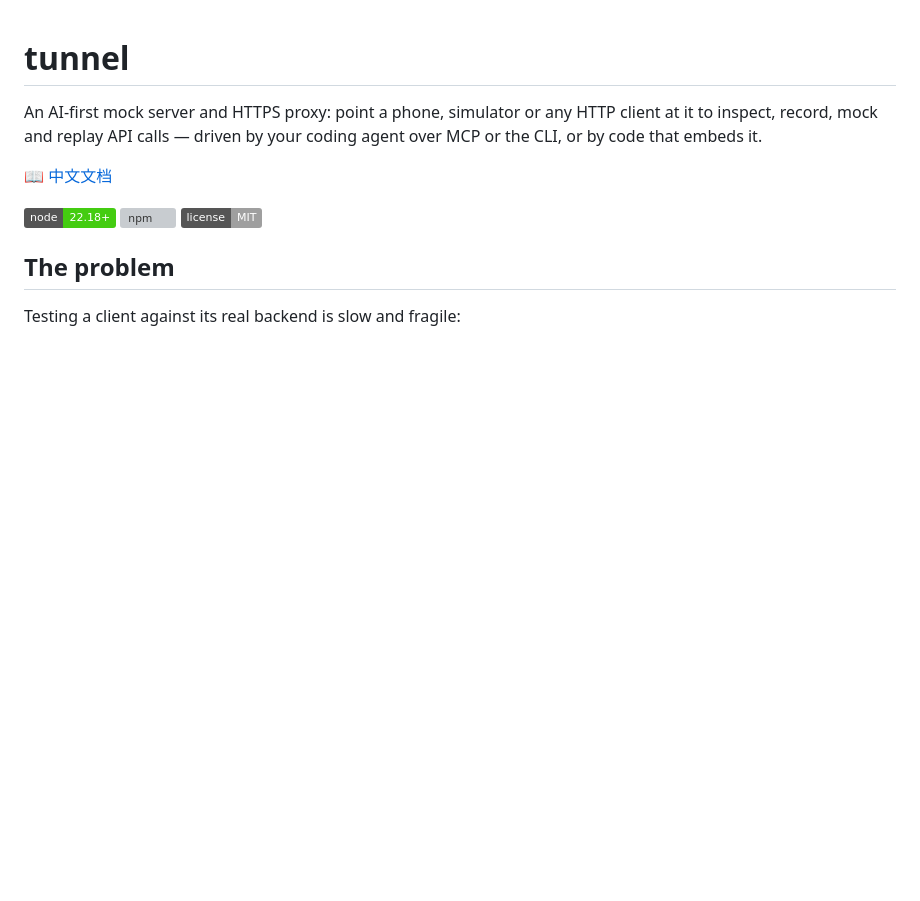
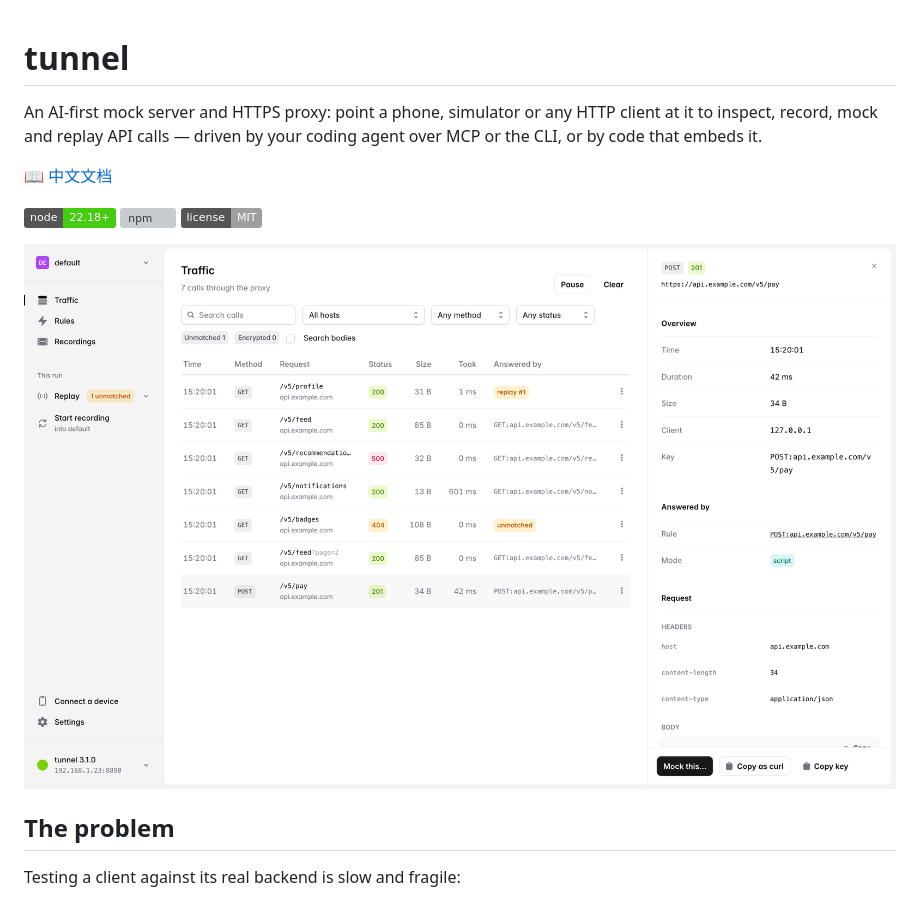
Before and after one commit to e2e-next/tunnel, a Markdown page: README.md, the part around the change. Rendered like a GitHub page; pictures changed too: docs/images/panel-traffic.png (added); badges without logos; blank space fills up the shorter version; grey boxes are pictures that could not be loaded.

```diff
--- a/README.md
+++ b/README.md
@@ -9,6 +9,8 @@ coding agent over MCP or the CLI, or by code that embeds it.
 [![Node](https://img.shields.io/badge/node-22.18%2B-brightgreen.svg)](https://nodejs.org)
 [![npm](https://img.shields.io/npm/v/tunnel-use.svg)](https://www.npmjs.com/package/tunnel-use)
 [![License](https://img.shields.io/badge/license-MIT-lightgrey.svg)](LICENSE)
+
+![tunnel's panel: every call the app made, with its status, its timing and what answered it, and one call opened in full](https://raw.githubusercontent.com/e2e-next/tunnel/main/docs/images/panel-traffic.png)
 
 ## The problem
 
```
Also changed, not shown: README_zh-CN.md (+2 -0 lines).
